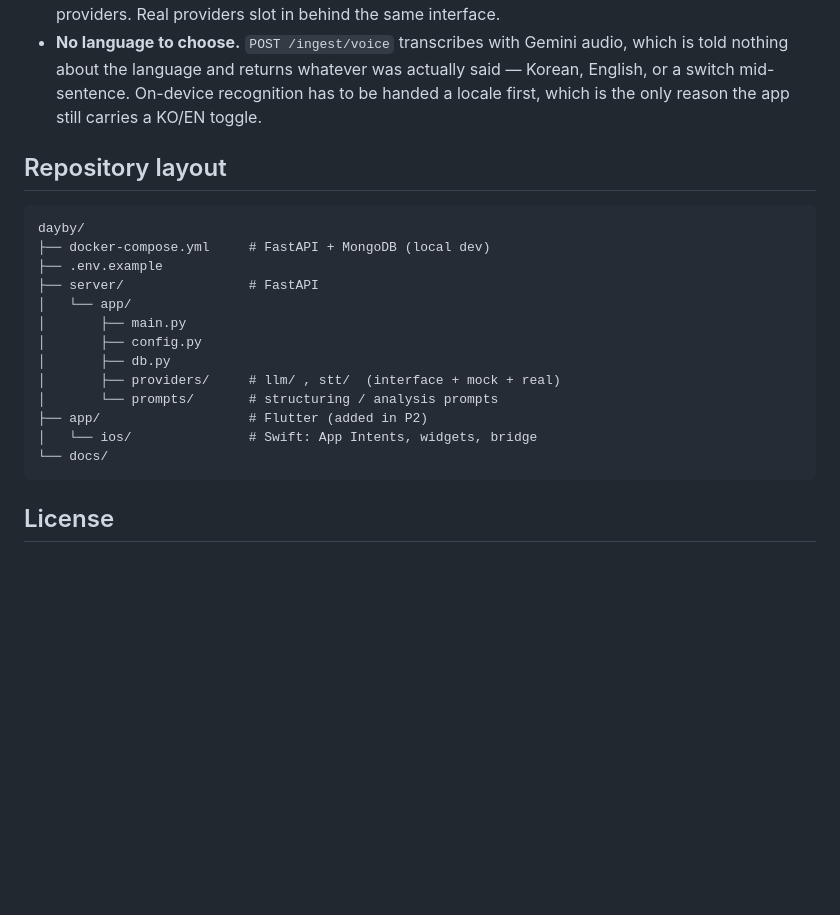
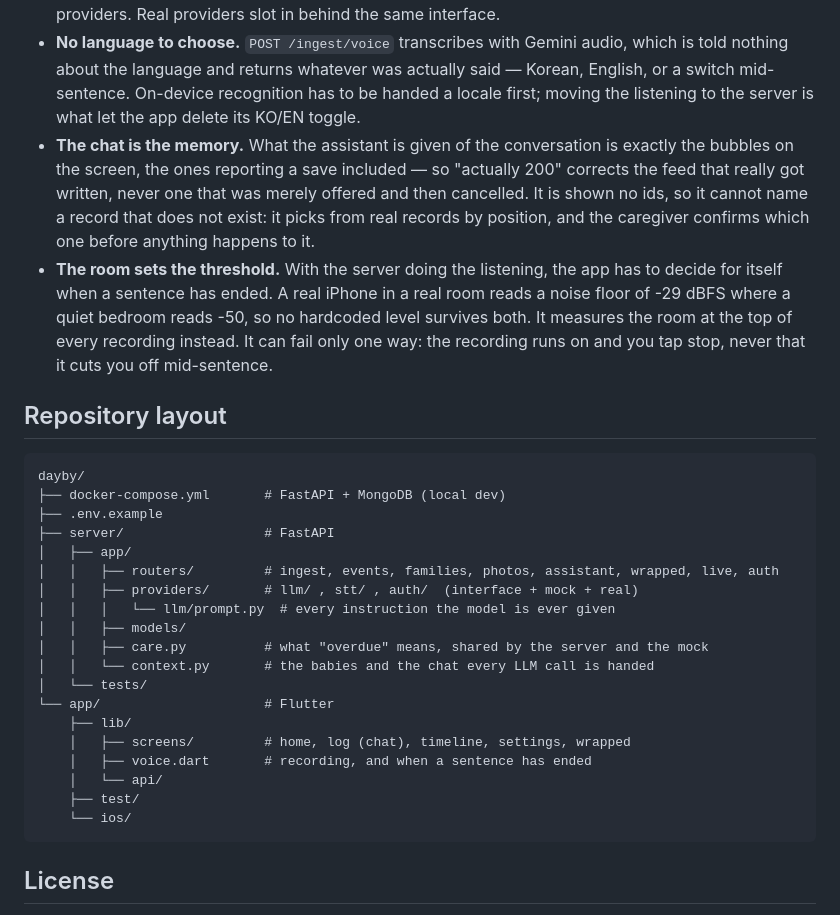
Before and after one commit to hojoongdev/dayby, a Markdown page: README.md, the part around one of its changes. Rendered like a GitHub page; blank space fills up the shorter version.

````diff
--- a/README.md
+++ b/README.md
@@ -106,24 +111,41 @@ cd app && flutter run --dart-define=GOOGLE_CLIENT_ID=xxx.apps.googleusercontent.
 - **No language to choose.** `POST /ingest/voice` transcribes with Gemini audio, which
   is told nothing about the language and returns whatever was actually said — Korean,
   English, or a switch mid-sentence. On-device recognition has to be handed a locale
-  first, which is the only reason the app still carries a KO/EN toggle.
+  first; moving the listening to the server is what let the app delete its KO/EN toggle.
+- **The chat is the memory.** What the assistant is given of the conversation is exactly
+  the bubbles on the screen, the ones reporting a save included — so "actually 200"
+  corrects the feed that really got written, never one that was merely offered and then
+  cancelled. It is shown no ids, so it cannot name a record that does not exist: it picks
+  from real records by position, and the caregiver confirms which one before anything
+  happens to it.
+- **The room sets the threshold.** With the server doing the listening, the app has to
+  decide for itself when a sentence has ended. A real iPhone in a real room reads a noise
+  floor of -29 dBFS where a quiet bedroom reads -50, so no hardcoded level survives both.
+  It measures the room at the top of every recording instead. It can fail only one way:
+  the recording runs on and you tap stop, never that it cuts you off mid-sentence.
 
 ## Repository layout
 
 ```
 dayby/
-├── docker-compose.yml     # FastAPI + MongoDB (local dev)
+├── docker-compose.yml       # FastAPI + MongoDB (local dev)
 ├── .env.example
-├── server/                # FastAPI
-│   └── app/
-│       ├── main.py
-│       ├── config.py
-│       ├── db.py
-│       ├── providers/     # llm/ , stt/  (interface + mock + real)
-│       └── prompts/       # structuring / analysis prompts
-├── app/                   # Flutter (added in P2)
-│   └── ios/               # Swift: App Intents, widgets, bridge
-└── docs/
+├── server/                  # FastAPI
+│   ├── app/
+│   │   ├── routers/         # ingest, events, families, photos, assistant, wrapped, live, auth
+│   │   ├── providers/       # llm/ , stt/ , auth/  (interface + mock + real)
+│   │   │   └── llm/prompt.py  # every instruction the model is ever given
+│   │   ├── models/
+│   │   ├── care.py          # what "overdue" means, shared by the server and the mock
+│   │   └── context.py       # the babies and the chat every LLM call is handed
+│   └── tests/
+└── app/                     # Flutter
+    ├── lib/
+    │   ├── screens/         # home, log (chat), timeline, settings, wrapped
+    │   ├── voice.dart       # recording, and when a sentence has ended
+    │   └── api/
+    ├── test/
+    └── ios/
 ```
 
 ## License
````
Also changed, not shown: other parts of README.md (+23 -18 lines).
